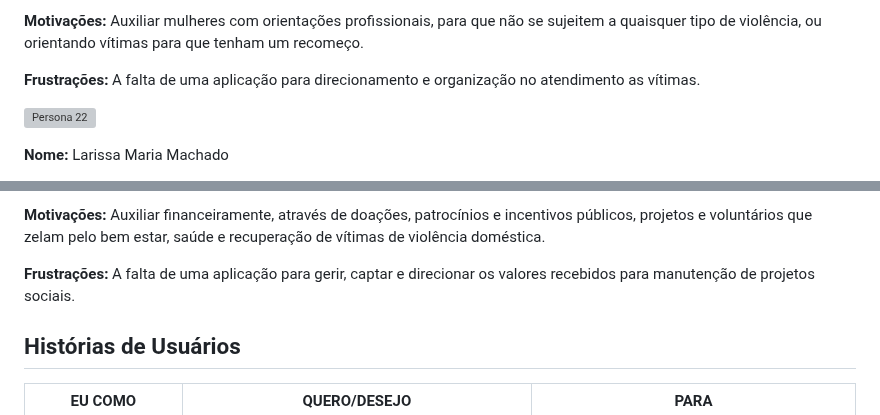
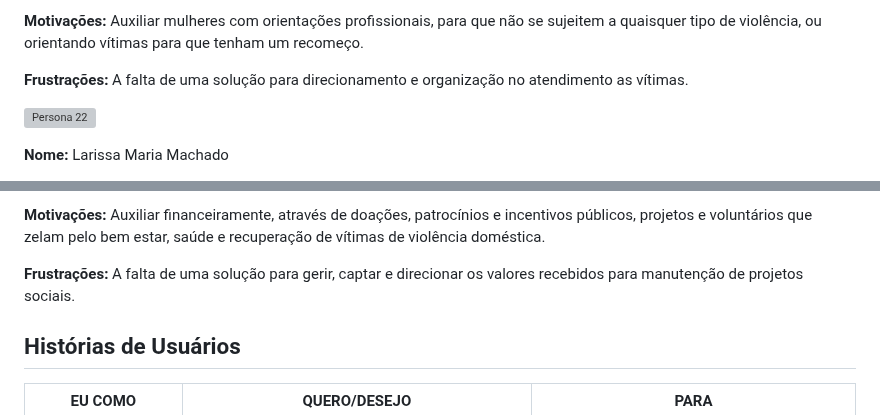
Before and after one commit to ICEI-PUC-Minas-PMV-ADS/Artemis, a Markdown page: docs/02-Especificação do Projeto.md, 2 parts joined by grey strips. Drawn GitHub-style; grey boxes are pictures that could not be loaded.

```diff
--- a/docs/02-Especificação do Projeto.md
+++ b/docs/02-Especificação do Projeto.md
@@ -24,7 +24,7 @@ A partir da descrição do público-alvo do Documento de Contexto foi feito um a
 
 **Motivações:** Auxiliar mulheres com orientações profissionais, para que não se sujeitem a quaisquer tipo de violência, ou orientando vítimas para que tenham um recomeço.
 
-**Frustrações:** A falta de uma aplicação para direcionamento e organização no atendimento as vítimas.
+**Frustrações:** A falta de uma solução para direcionamento e organização no atendimento as vítimas.
 
 
  ![Persona 22](https://user-images.githubusercontent.com/128602472/229167298-d983987c-bd1d-430a-8f54-b09d832ee35f.jpg)
@@ -66,7 +66,7 @@ A partir da descrição do público-alvo do Documento de Contexto foi feito um a
 
 **Motivações:** Auxiliar financeiramente, através de doações, patrocínios e incentivos públicos, projetos e voluntários que zelam pelo bem estar, saúde e recuperação de vítimas de violência doméstica.
 
-**Frustrações:** A falta de uma aplicação para gerir, captar e direcionar os valores recebidos para manutenção de projetos sociais.
+**Frustrações:** A falta de uma solução para gerir, captar e direcionar os valores recebidos para manutenção de projetos sociais.
 
 
 ## Histórias de Usuários
```
